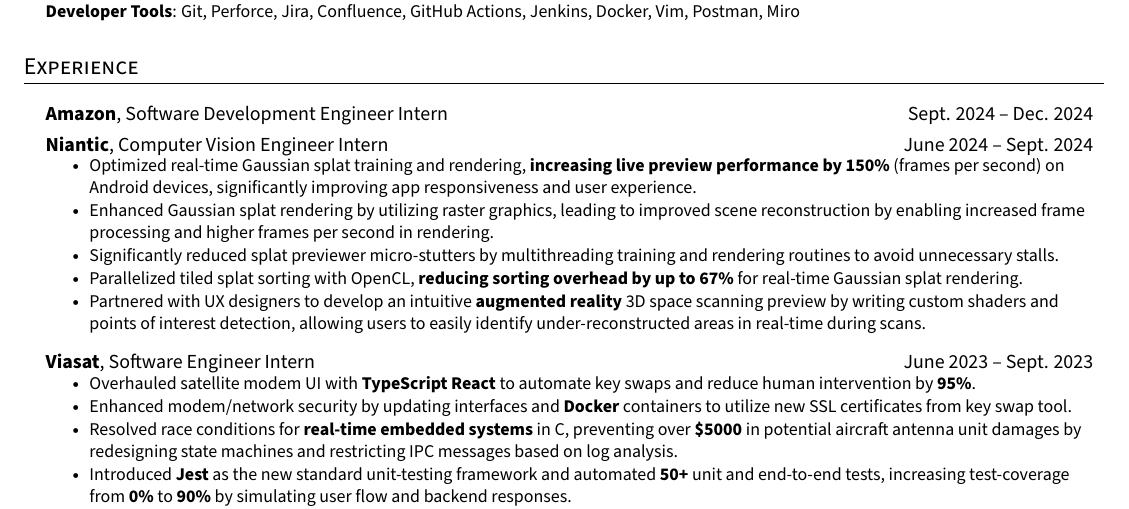
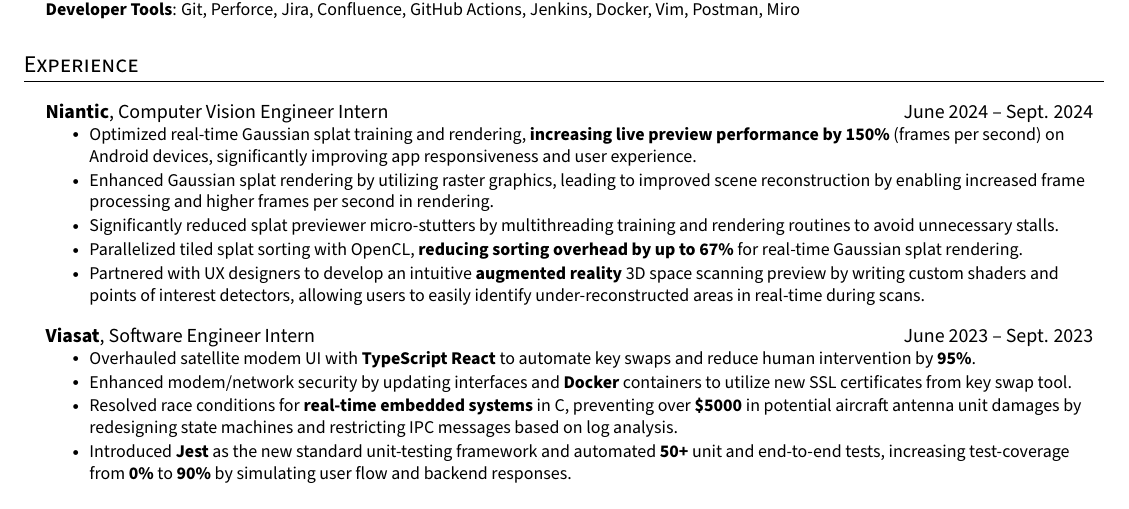
Before and after one commit to benjxia/resume, a LaTeX CV (Benjamin_Xia_Resume.tex): part of the page, cut so that both start at the same text. Compiled offline with pdfLaTeX.

Commit message:
remove amazon

```diff
--- a/Benjamin_Xia_Resume.tex
+++ b/Benjamin_Xia_Resume.tex
@@ -161,8 +161,8 @@
 %-----------EXPERIENCE-----------
 \section{Experience}
   \resumeSubHeadingListStart
-    \altSubheading
-    {Amazon}{Software Development Engineer Intern}{Sept. 2024 -- Dec. 2024}
+    % \altSubheading
+    % {Amazon}{Software Development Engineer Intern}{Sept. 2024 -- Dec. 2024}
     \altSubheading
     {Niantic}{Computer Vision Engineer Intern}{June 2024 -- Sept. 2024}
     \resumeItemListStart
@@ -171,7 +171,7 @@
       \resumeItem{ Enhanced Gaussian splat rendering by utilizing raster graphics, leading to improved scene reconstruction by enabling increased frame processing and higher frames per second in rendering. }
       \resumeItem{ Significantly reduced splat previewer micro-stutters by multithreading training and rendering routines to avoid unnecessary stalls. }
       \resumeItem{ Parallelized tiled splat sorting with OpenCL, \textbf{reducing sorting overhead by up to 67\%} for real-time Gaussian splat rendering. }
-      \resumeItem{ Partnered with UX designers to develop an intuitive \textbf{augmented reality} 3D space scanning preview by writing custom shaders and points of interest detection, allowing users to easily identify under-reconstructed areas in real-time during scans. }
+      \resumeItem{ Partnered with UX designers to develop an intuitive \textbf{augmented reality} 3D space scanning preview by writing custom shaders and points of interest detectors, allowing users to easily identify under-reconstructed areas in real-time during scans. }
     \resumeItemListEnd
     \altSubheading
     {Viasat}{Software Engineer Intern}{June 2023 -- Sept. 2023}
```
Also changed, not shown: Benjamin_Xia_Resume.pdf, 3 other files.
